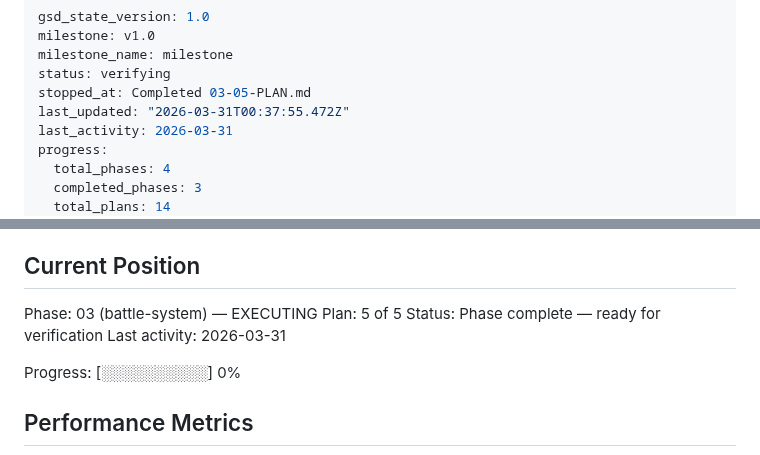
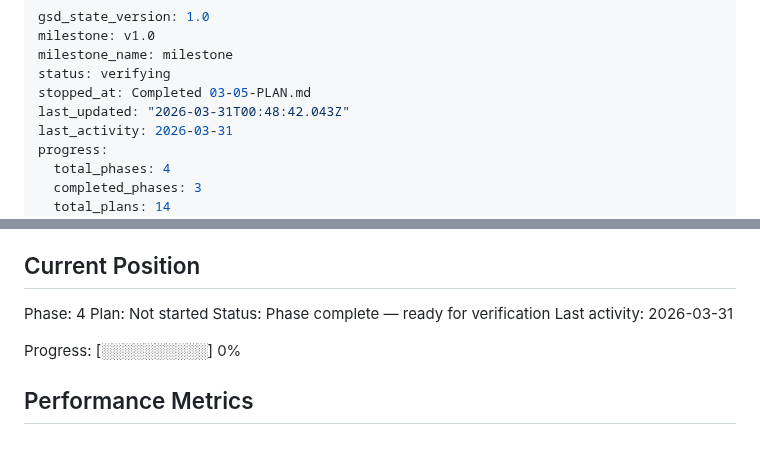
Before and after one commit to markrcote/ffconsole, a Markdown page: .planning/STATE.md, 2 parts joined by grey strips. GitHub-like rendering.

Commit message:
docs(phase-03): complete phase execution

```diff
--- a/.planning/STATE.md
+++ b/.planning/STATE.md
@@ -4,7 +4,7 @@ milestone: v1.0
 milestone_name: milestone
 status: verifying
 stopped_at: Completed 03-05-PLAN.md
-last_updated: "2026-03-31T00:37:55.472Z"
+last_updated: "2026-03-31T00:48:42.043Z"
 last_activity: 2026-03-31
 progress:
   total_phases: 4
@@ -25,8 +25,8 @@ See: .planning/PROJECT.md (updated 2026-03-28)
 
 ## Current Position
 
-Phase: 03 (battle-system) — EXECUTING
-Plan: 5 of 5
+Phase: 4
+Plan: Not started
 Status: Phase complete — ready for verification
 Last activity: 2026-03-31
 
```
